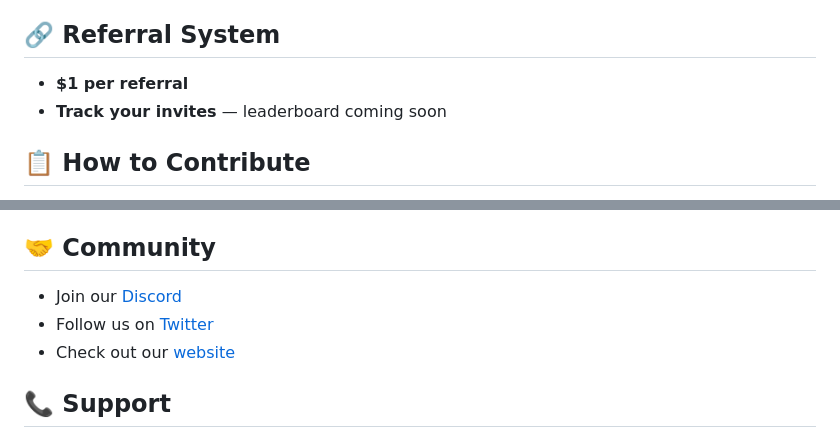
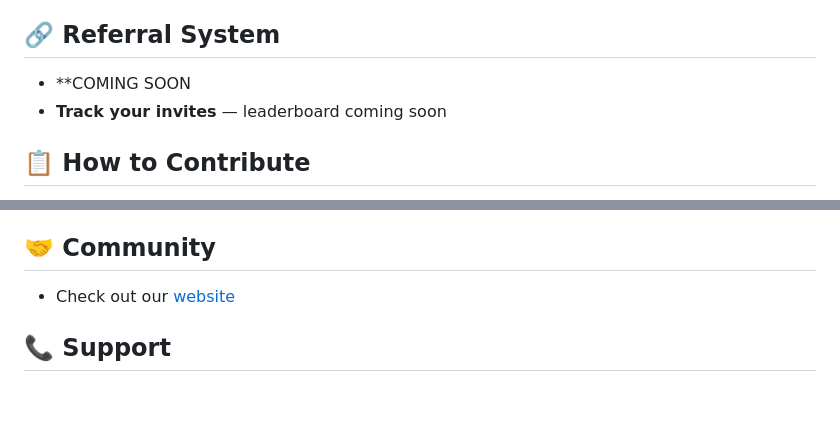
Before and after one commit to vanshika-2005/mergefund-bounty-challenges, a Markdown page: README.md, 2 parts joined by grey strips. Drawn GitHub-style; blank space fills up the shorter version.

```diff
--- a/README.md
+++ b/README.md
@@ -94,7 +94,7 @@ This is for the devs, designers, meme gods, or video creators who want to blow u
 
 ## 🔗 Referral System
 
-- **$1 per referral**
+- **COMING SOON
 - **Track your invites** — leaderboard coming soon
 
 ## 📋 How to Contribute
@@ -121,9 +121,6 @@ This is for the devs, designers, meme gods, or video creators who want to blow u
 - **Winners Announced:** TBD
 
 ## 🤝 Community
-
-- Join our [Discord](https://discord.gg/mergefund)
-- Follow us on [Twitter](https://twitter.com/mergefund)
 - Check out our [website](https://mergefund.org)
 
 ## 📞 Support
```
